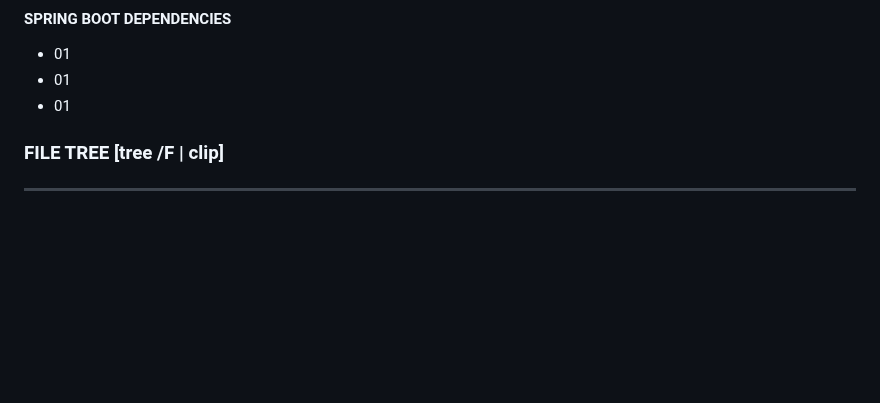
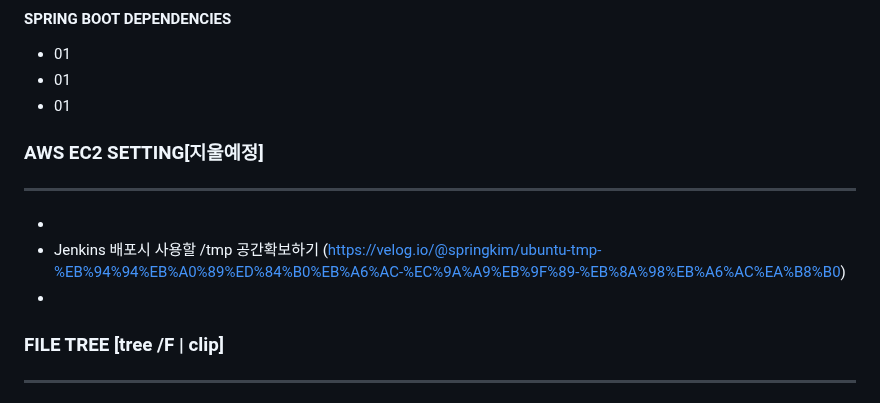
Before and after one commit to ALL-MY-PROJECTS-2024/99_RANKINGSYSTEM, a Markdown page: README.md, the part around the change. Rendered like a GitHub page; blank space fills up the shorter version.

```diff
--- a/README.md
+++ b/README.md
@@ -75,6 +75,12 @@
   - 01
   - 01
 
+### AWS EC2 SETTING[지울예정]
+---
+ -
+ - Jenkins 배포시 사용할 /tmp 공간확보하기 (https://velog.io/@springkim/ubuntu-tmp-%EB%94%94%EB%A0%89%ED%84%B0%EB%A6%AC-%EC%9A%A9%EB%9F%89-%EB%8A%98%EB%A6%AC%EA%B8%B0)
+ -
+
 
 ### FILE TREE [tree /F | clip]
 ---
```
